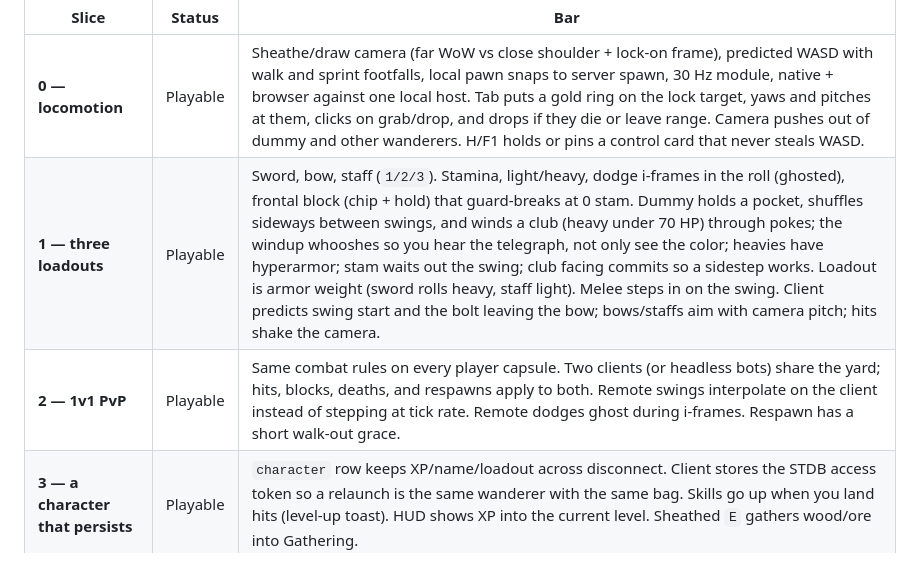
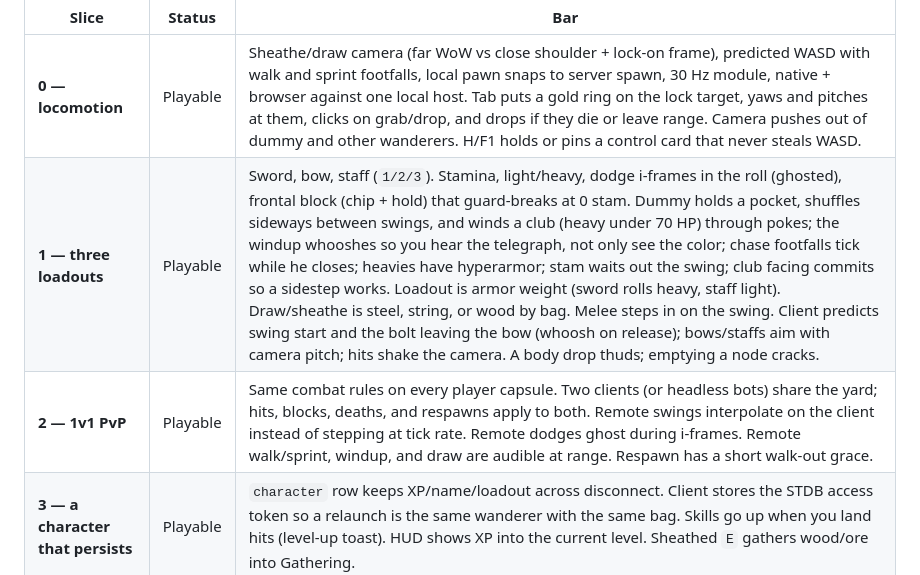
Before and after one commit to antonybstack/unbound, a Markdown page: docs/VISION.md, the part around the change. Drawn GitHub-style.

Commit message:
Record dummy chase steps, bag-specific draw, and death thud in the slice bar.

```diff
--- a/docs/VISION.md
+++ b/docs/VISION.md
@@ -127,8 +127,8 @@ An MMO is a studio. A yard that feels right is a side project.
 | Slice | Status | Bar |
 |---|---|---|
 | **0 — locomotion** | Playable | Sheathe/draw camera (far WoW vs close shoulder + lock-on frame), predicted WASD with walk and sprint footfalls, local pawn snaps to server spawn, 30 Hz module, native + browser against one local host. Tab puts a gold ring on the lock target, yaws and pitches at them, clicks on grab/drop, and drops if they die or leave range. Camera pushes out of dummy and other wanderers. H/F1 holds or pins a control card that never steals WASD. |
-| **1 — three loadouts** | Playable | Sword, bow, staff (`1/2/3`). Stamina, light/heavy, dodge i-frames in the roll (ghosted), frontal block (chip + hold) that guard-breaks at 0 stam. Dummy holds a pocket, shuffles sideways between swings, and winds a club (heavy under 70 HP) through pokes; the windup whooshes so you hear the telegraph, not only see the color; heavies have hyperarmor; stam waits out the swing; club facing commits so a sidestep works. Loadout is armor weight (sword rolls heavy, staff light). Melee steps in on the swing. Client predicts swing start and the bolt leaving the bow; bows/staffs aim with camera pitch; hits shake the camera. |
-| **2 — 1v1 PvP** | Playable | Same combat rules on every player capsule. Two clients (or headless bots) share the yard; hits, blocks, deaths, and respawns apply to both. Remote swings interpolate on the client instead of stepping at tick rate. Remote dodges ghost during i-frames. Respawn has a short walk-out grace. |
+| **1 — three loadouts** | Playable | Sword, bow, staff (`1/2/3`). Stamina, light/heavy, dodge i-frames in the roll (ghosted), frontal block (chip + hold) that guard-breaks at 0 stam. Dummy holds a pocket, shuffles sideways between swings, and winds a club (heavy under 70 HP) through pokes; the windup whooshes so you hear the telegraph, not only see the color; chase footfalls tick while he closes; heavies have hyperarmor; stam waits out the swing; club facing commits so a sidestep works. Loadout is armor weight (sword rolls heavy, staff light). Draw/sheathe is steel, string, or wood by bag. Melee steps in on the swing. Client predicts swing start and the bolt leaving the bow (whoosh on release); bows/staffs aim with camera pitch; hits shake the camera. A body drop thuds; emptying a node cracks. |
+| **2 — 1v1 PvP** | Playable | Same combat rules on every player capsule. Two clients (or headless bots) share the yard; hits, blocks, deaths, and respawns apply to both. Remote swings interpolate on the client instead of stepping at tick rate. Remote dodges ghost during i-frames. Remote walk/sprint, windup, and draw are audible at range. Respawn has a short walk-out grace. |
 | **3 — a character that persists** | Playable | `character` row keeps XP/name/loadout across disconnect. Client stores the STDB access token so a relaunch is the same wanderer with the same bag. Skills go up when you land hits (level-up toast). HUD shows XP into the current level. Sheathed `E` gathers wood/ore into Gathering. |
 
 Proof gate: `./scripts/mvp_check.sh` must fail the process if dummy XP, persist reconnect, gather XP, bow XP, or 1v1 damage don't happen.
```
